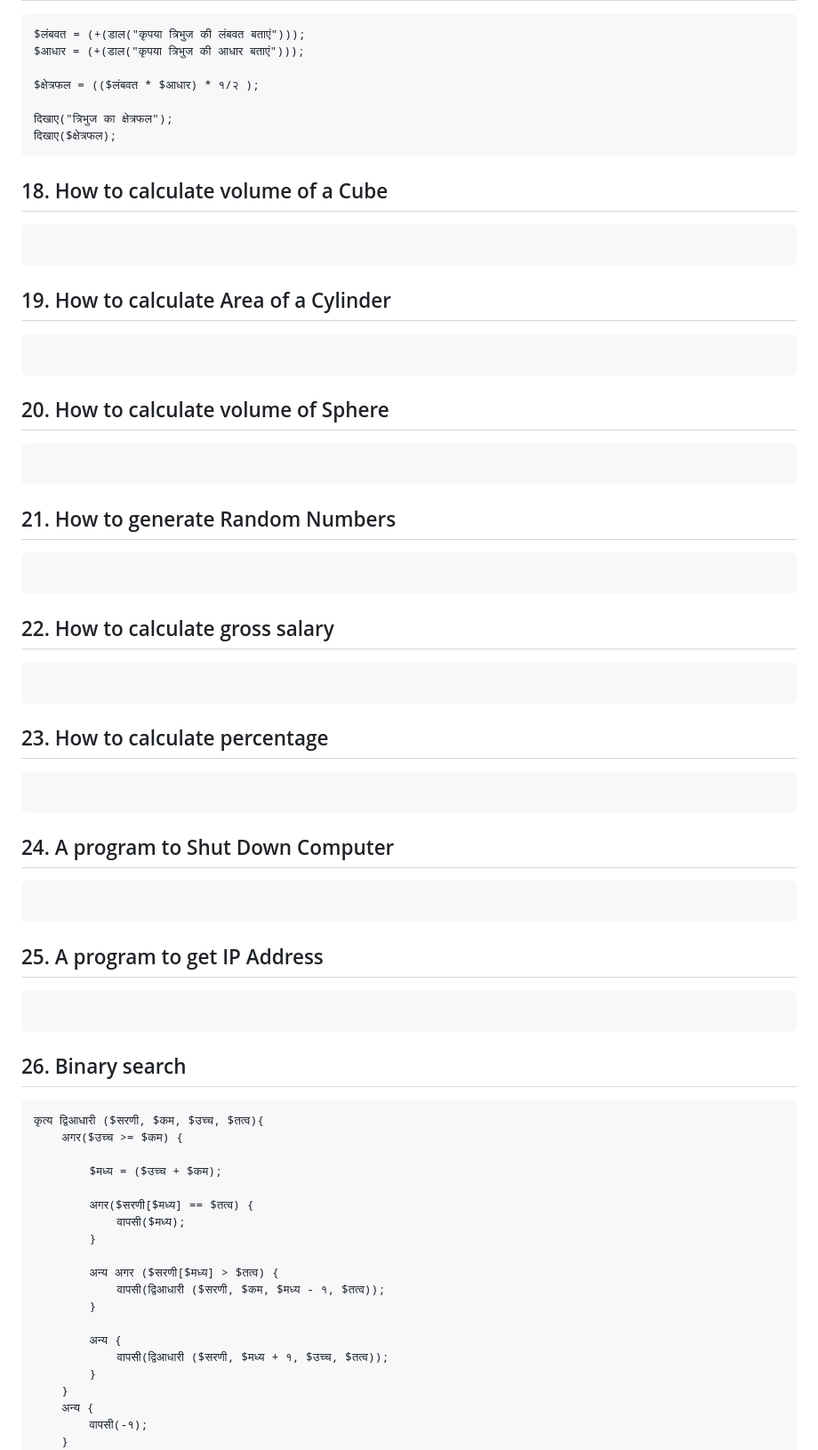
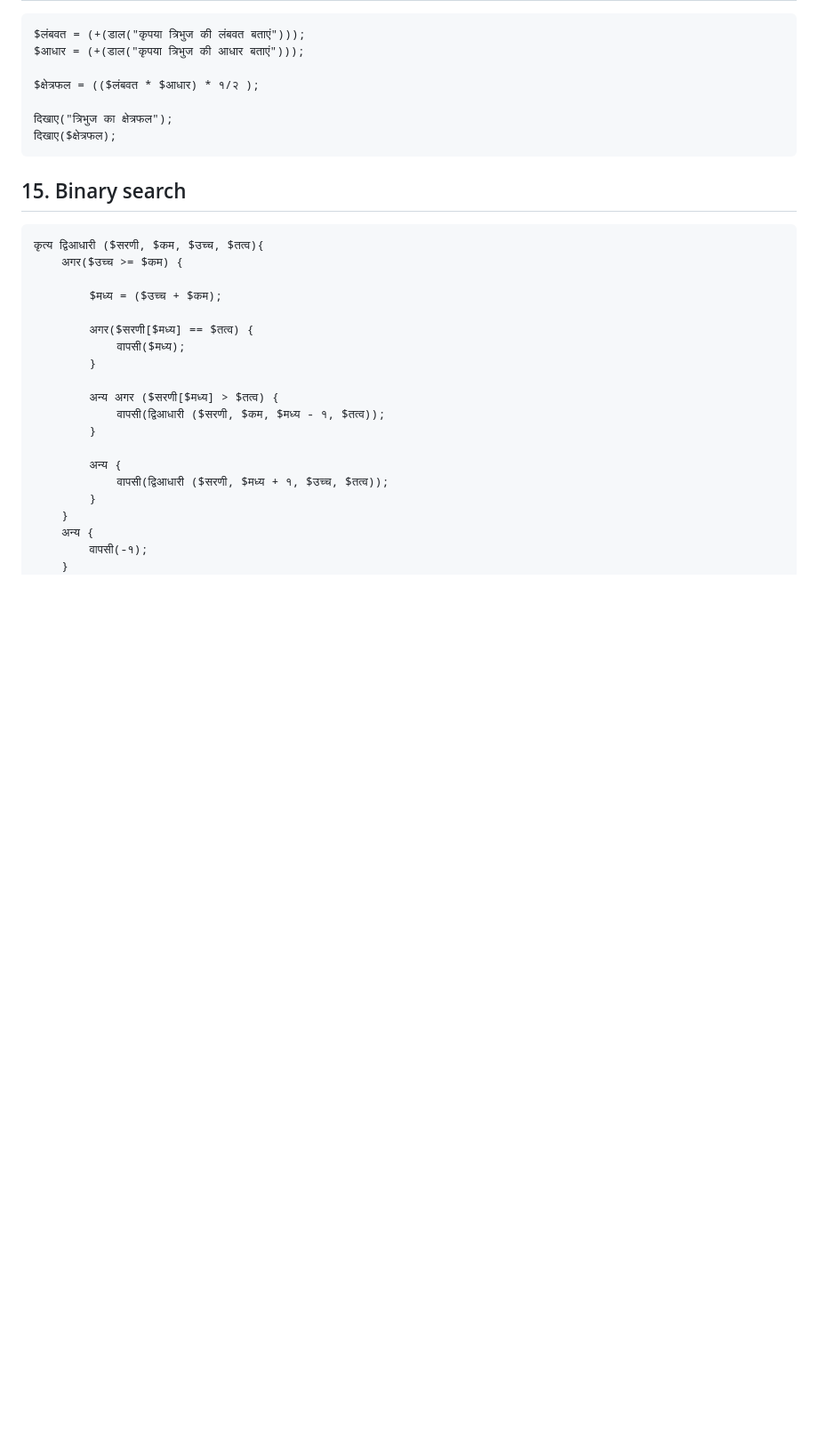
Before and after one commit to krishyadav007/BhashaX-Docs-3.0, a Markdown page: docs/hi/examples.md, the part around one of its changes. Shown at 89% size. Rendered like a GitHub page; blank space fills up the shorter version.

````diff
--- a/docs/hi/examples.md
+++ b/docs/hi/examples.md
@@ -153,31 +150,7 @@ $क्षेत्रफल = (($लंबवत * $आधार) * १/२ );
 दिखाए("त्रिभुज का क्षेत्रफल");
 दिखाए($क्षेत्रफल);
 ```
-## 18. How to calculate volume of a Cube
-```
-```
-## 19. How to calculate Area of a Cylinder
-```
-```
-## 20. How to calculate volume of Sphere
-```
-```
-## 21. How to generate Random Numbers
-```
-```
-## 22. How to calculate gross salary
-```
-```
-## 23. How to calculate percentage
-```
-```
-## 24. A program to Shut Down Computer
-```
-```
-## 25. A program to get IP Address
-```
-```
-## 26. Binary search
+## 15. Binary search
 ```
 कृत्य द्विआधारी ($सरणी, $कम, $उच्च, $तत्व){
 	अगर($उच्च >= $कम) {
````
Also changed, not shown: other parts of docs/hi/examples.md (+14 -344 lines).
